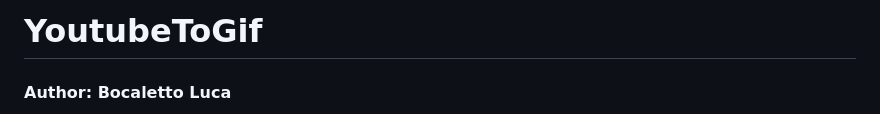
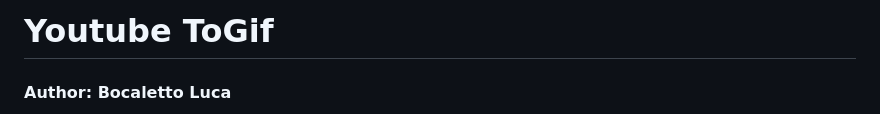
Before and after one commit to bocaletto-luca/YoutubeToGif, a Markdown page: README.md, the part around the change. GitHub-like rendering.

```diff
--- a/README.md
+++ b/README.md
@@ -1,4 +1,4 @@
-# YoutubeToGif
+# Youtube ToGif
 #### Author: Bocaletto Luca
 
 youtube2gif.py is a lightweight Python script that leverages system-installed yt-dlp and FFmpeg to download YouTube videos (or specific segments) and convert them into high-quality animated GIFs. It supports full-length or custom slices with configurable FPS and width, generates optimized palettes for vibrant colors, and automatically cleans up temporary files.
```
